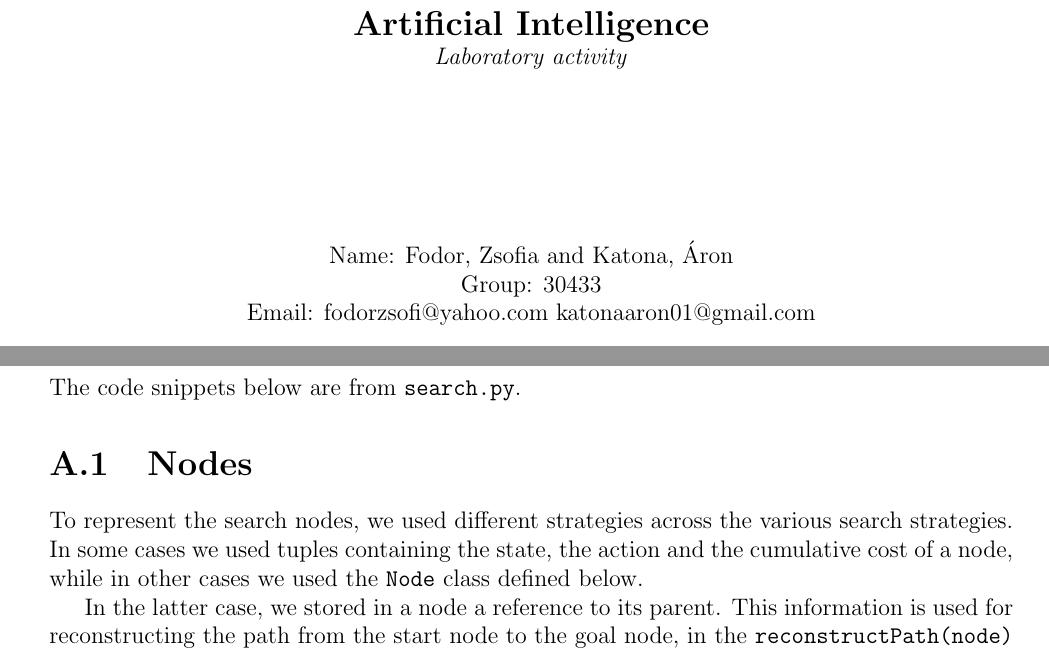
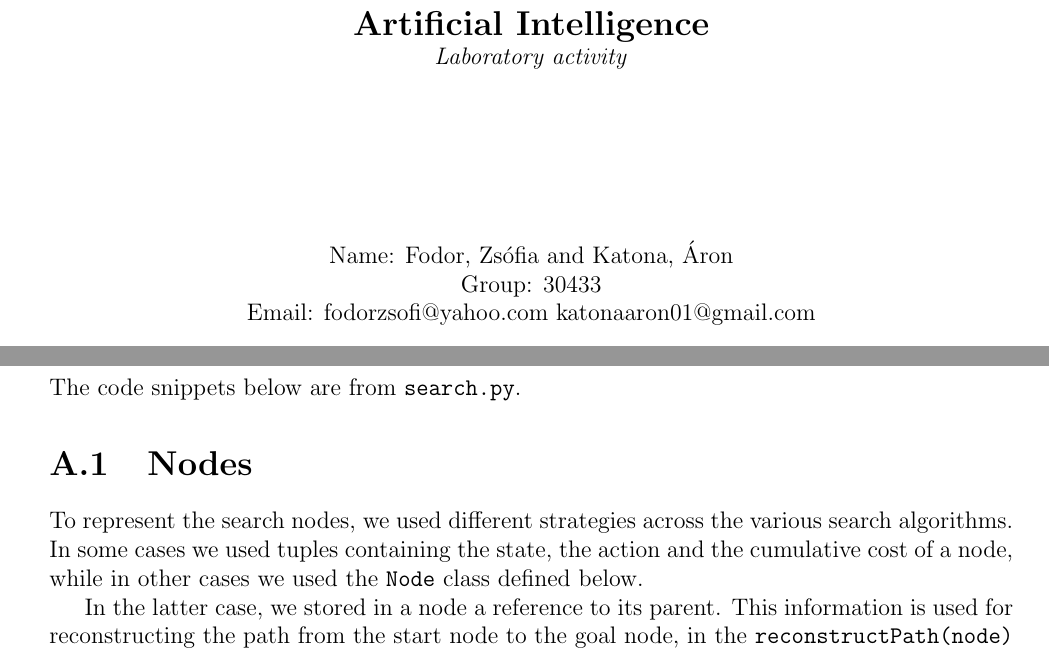
Before and after one commit to katonaaron/Artifical-Intelligence, a LaTeX thesis (is.tex, which reads tex/Code.tex): two parts of pages 1 and 13 of 19, joined at a grey line, cut so that both start at the same text. Compiled offline with pdfLaTeX.

Commit message:
Error corrections

```diff
--- a/is.tex
+++ b/is.tex
@@ -58,7 +58,7 @@ Technical University of Cluj-Napoca\\
 \end{Large}
 \textit{Laboratory activity}\\
 \vspace{3cm}
-Name: Fodor, Zsofia and Katona, Áron\\
+Name: Fodor, Zsófia and Katona, Áron\\
 Group: 30433\\
 Email: fodorzsofi@yahoo.com katonaaron01@gmail.com\\
 \vspace{12cm}
--- a/tex/Code.tex
+++ b/tex/Code.tex
@@ -7,7 +7,7 @@ The code snippets below are from \verb|search.py|.
 \section{Nodes}
 \label{sec:nodes}
 
-To represent the search nodes, we used different strategies across the various search strategies. In some cases we used tuples containing the state, the action and the cumulative cost of a node, while in other cases we used the \verb|Node| class defined below.
+To represent the search nodes, we used different strategies across the various search algorithms. In some cases we used tuples containing the state, the action and the cumulative cost of a node, while in other cases we used the \verb|Node| class defined below.
 
 In the latter case, we stored in a node a reference to its parent. This information is used for reconstructing the path from the start node to the goal node, in the \verb|reconstructPath(node)| method.
 
```
Also changed, not shown: is.pdf.
